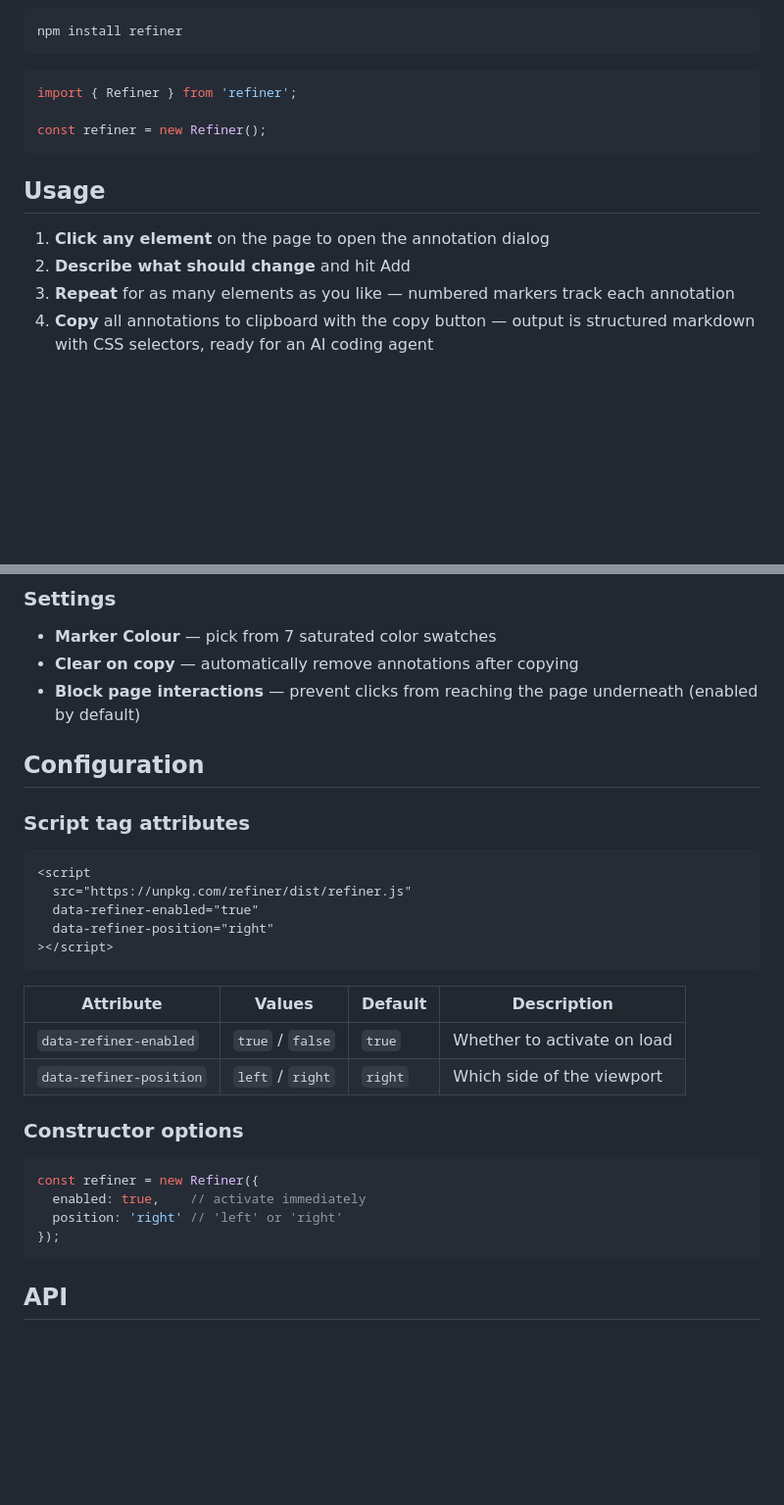
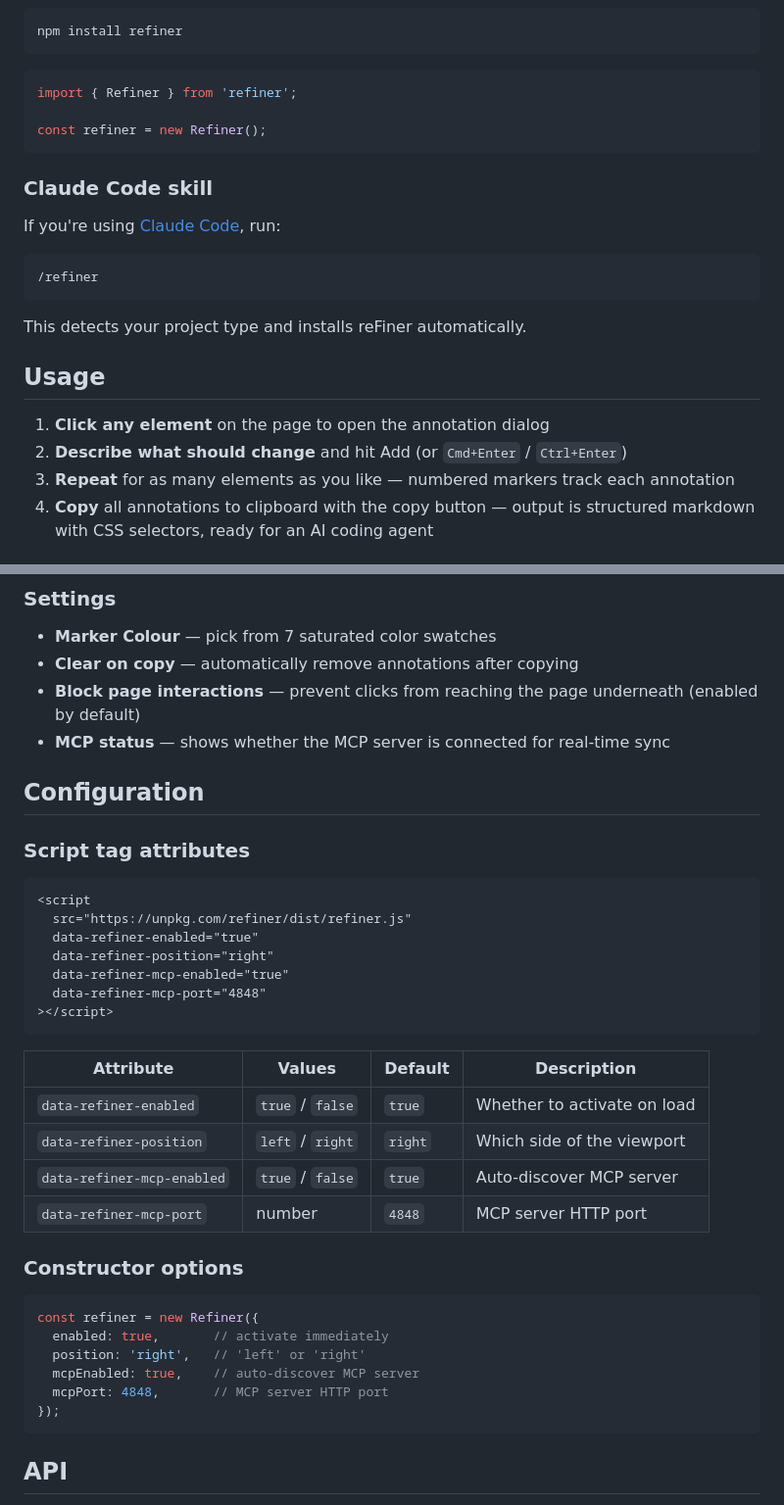
Before and after one commit to llewellynathan/refinekit, a Markdown page: README.md, 2 parts joined by grey strips. Shown at 98% size. Drawn GitHub-style; blank space fills up the shorter version.

````diff
--- a/README.md
+++ b/README.md
@@ -26,10 +26,20 @@ import { Refiner } from 'refiner';
 const refiner = new Refiner();
 ```
 
+### Claude Code skill
+
+If you're using [Claude Code](https://claude.com/claude-code), run:
+
+```
+/refiner
+```
+
+This detects your project type and installs reFiner automatically.
+
 ## Usage
 
 1. **Click any element** on the page to open the annotation dialog
-2. **Describe what should change** and hit Add
+2. **Describe what should change** and hit Add (or `Cmd+Enter` / `Ctrl+Enter`)
 3. **Repeat** for as many elements as you like — numbered markers track each annotation
 4. **Copy** all annotations to clipboard with the copy button — output is structured markdown with CSS selectors, ready for an AI coding agent
 
@@ -48,6 +58,7 @@ const refiner = new Refiner();
 - **Marker Colour** — pick from 7 saturated color swatches
 - **Clear on copy** — automatically remove annotations after copying
 - **Block page interactions** — prevent clicks from reaching the page underneath (enabled by default)
+- **MCP status** — shows whether the MCP server is connected for real-time sync
 
 ## Configuration
 
@@ -58,6 +69,8 @@ const refiner = new Refiner();
   src="https://unpkg.com/refiner/dist/refiner.js"
   data-refiner-enabled="true"
   data-refiner-position="right"
+  data-refiner-mcp-enabled="true"
+  data-refiner-mcp-port="4848"
 ></script>
 ```
 
@@ -65,13 +78,17 @@ const refiner = new Refiner();
 |-----------|--------|---------|-------------|
 | `data-refiner-enabled` | `true` / `false` | `true` | Whether to activate on load |
 | `data-refiner-position` | `left` / `right` | `right` | Which side of the viewport |
+| `data-refiner-mcp-enabled` | `true` / `false` | `true` | Auto-discover MCP server |
+| `data-refiner-mcp-port` | number | `4848` | MCP server HTTP port |
 
 ### Constructor options
 
 ```js
 const refiner = new Refiner({
-  enabled: true,    // activate immediately
-  position: 'right' // 'left' or 'right'
+  enabled: true,       // activate immediately
+  position: 'right',   // 'left' or 'right'
+  mcpEnabled: true,    // auto-discover MCP server
+  mcpPort: 4848,       // MCP server HTTP port
 });
 ```
 
````
Also changed, not shown: other parts of README.md (+104 -0 lines).
